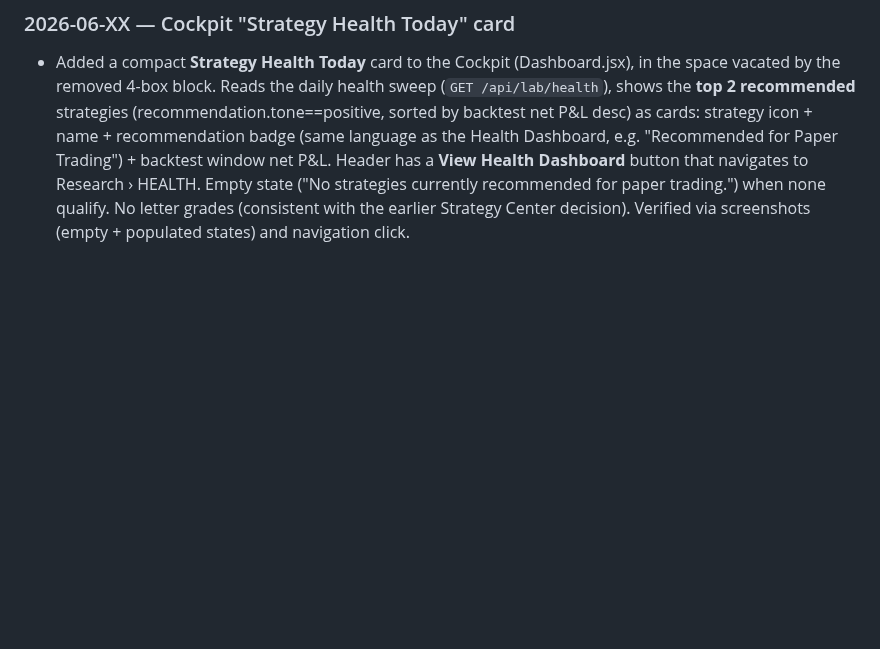
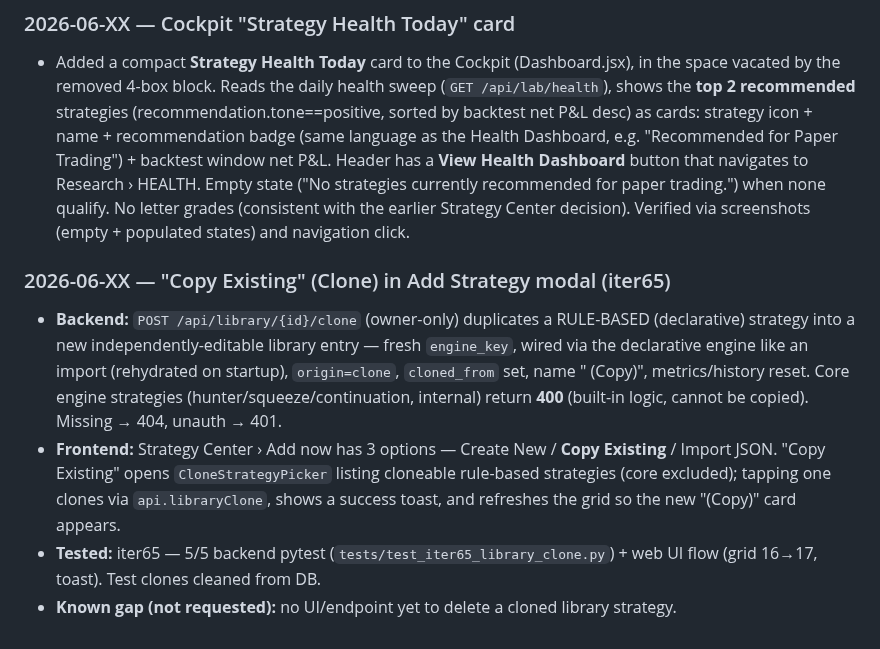
Before and after one commit to Rudhra6467/Ananta, a Markdown page: memory/CHANGELOG.md, the part around the change. Rendered like a GitHub page; blank space fills up the shorter version.

Commit message:
auto-commit for e9f83cce-817b-4e9a-a55a-9af47d57598e

```diff
--- a/memory/CHANGELOG.md
+++ b/memory/CHANGELOG.md
@@ -1102,3 +1102,9 @@ Testing agent iter 54: web 5/5 + mobile 3/3 green; Ask Ananta E2E LLM response v
 
 ### 2026-06-XX — Cockpit "Strategy Health Today" card
 - Added a compact **Strategy Health Today** card to the Cockpit (Dashboard.jsx), in the space vacated by the removed 4-box block. Reads the daily health sweep (`GET /api/lab/health`), shows the **top 2 recommended** strategies (recommendation.tone==positive, sorted by backtest net P&L desc) as cards: strategy icon + name + recommendation badge (same language as the Health Dashboard, e.g. "Recommended for Paper Trading") + backtest window net P&L. Header has a **View Health Dashboard** button that navigates to Research › HEALTH. Empty state ("No strategies currently recommended for paper trading.") when none qualify. No letter grades (consistent with the earlier Strategy Center decision). Verified via screenshots (empty + populated states) and navigation click.
+
+### 2026-06-XX — "Copy Existing" (Clone) in Add Strategy modal (iter65)
+- **Backend:** `POST /api/library/{id}/clone` (owner-only) duplicates a RULE-BASED (declarative) strategy into a new independently-editable library entry — fresh `engine_key`, wired via the declarative engine like an import (rehydrated on startup), `origin=clone`, `cloned_from` set, name "<Name> (Copy)", metrics/history reset. Core engine strategies (hunter/squeeze/continuation, internal) return **400** (built-in logic, cannot be copied). Missing → 404, unauth → 401.
+- **Frontend:** Strategy Center › Add now has 3 options — Create New / **Copy Existing** / Import JSON. "Copy Existing" opens `CloneStrategyPicker` listing cloneable rule-based strategies (core excluded); tapping one clones via `api.libraryClone`, shows a success toast, and refreshes the grid so the new "(Copy)" card appears.
+- **Tested:** iter65 — 5/5 backend pytest (`tests/test_iter65_library_clone.py`) + web UI flow (grid 16→17, toast). Test clones cleaned from DB.
+- **Known gap (not requested):** no UI/endpoint yet to delete a cloned library strategy.
```
